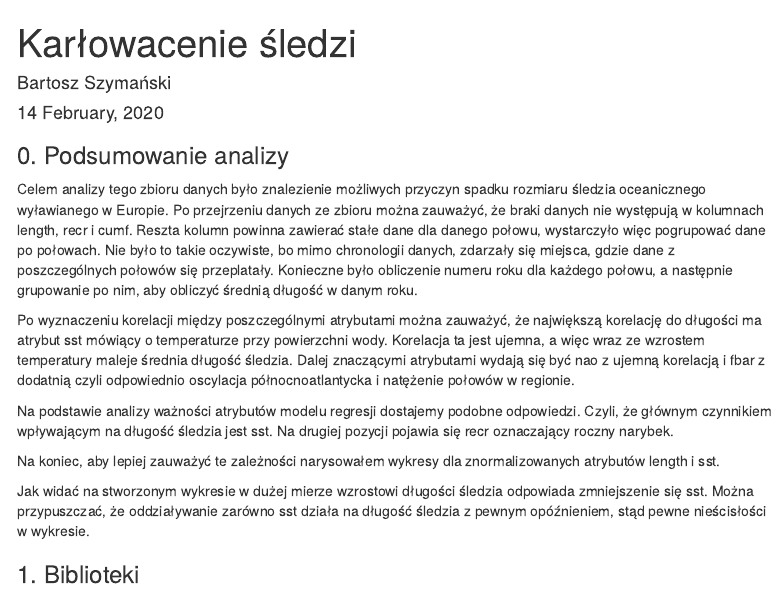
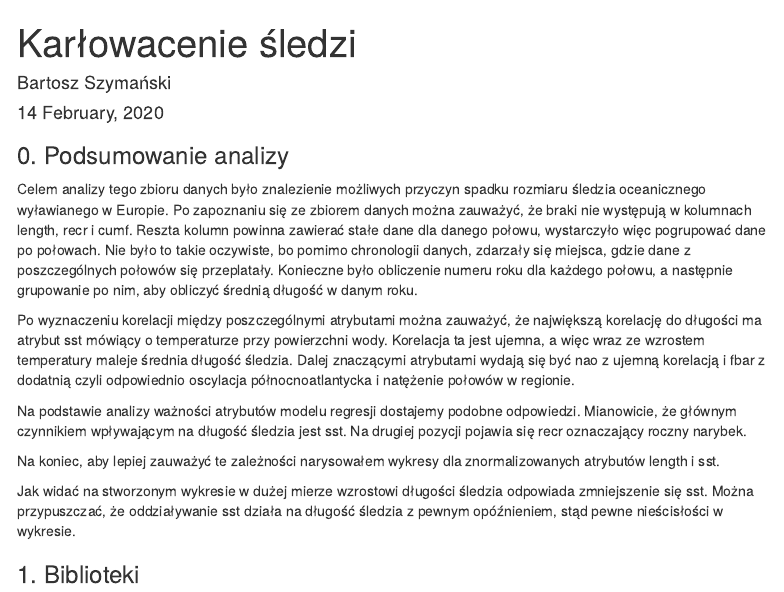
Before and after one commit to ronisko/sledzie, an R Markdown document (sledzie.Rmd): the page in a window 1100 px wide, from its top. Rendered offline with R 4.5, knitr and Pandoc, with nearby package versions; some code elsewhere in the file could not run offline; menus at the side of the page are left out.

Commit message:
Add minor fixes

```diff
--- a/sledzie.Rmd
+++ b/sledzie.Rmd
@@ -22,16 +22,16 @@ knitr::opts_chunk$set(echo = TRUE)
 
 ### 0. Podsumowanie analizy
 Celem analizy tego zbioru danych było znalezienie możliwych przyczyn spadku rozmiaru śledzia oceanicznego wyławianego w Europie.
-Po przejrzeniu danych ze zbioru można zauważyć, że braki danych nie występują w kolumnach length, recr i cumf. Reszta kolumn powinna zawierać stałe dane dla danego połowu, wystarczyło więc pogrupować dane po połowach. Nie było to takie oczywiste, bo mimo chronologii danych, zdarzały się miejsca, gdzie dane z poszczególnych połowów się przeplatały. Konieczne było obliczenie numeru roku dla każdego połowu, a następnie grupowanie po nim, aby obliczyć średnią długość w danym roku.
+Po zapoznaniu się ze zbiorem danych można zauważyć, że braki nie występują w kolumnach length, recr i cumf. Reszta kolumn powinna zawierać stałe dane dla danego połowu, wystarczyło więc pogrupować dane po połowach. Nie było to takie oczywiste, bo pomimo chronologii danych, zdarzały się miejsca, gdzie dane z poszczególnych połowów się przeplatały. Konieczne było obliczenie numeru roku dla każdego połowu, a następnie grupowanie po nim, aby obliczyć średnią długość w danym roku.
 
 Po wyznaczeniu korelacji między poszczególnymi atrybutami można zauważyć, że największą korelację do długości ma atrybut sst mówiący o temperaturze przy powierzchni wody. Korelacja ta jest ujemna, a więc wraz ze wzrostem temperatury maleje średnia długość śledzia. Dalej znaczącymi atrybutami wydają się być nao z ujemną korelacją i fbar z dodatnią czyli odpowiednio oscylacja północnoatlantycka i natężenie połowów w regionie.
 
-Na podstawie analizy ważności atrybutów modelu regresji dostajemy podobne odpowiedzi. Czyli, że głównym czynnikiem wpływającym na długość śledzia jest sst. Na drugiej pozycji pojawia się recr oznaczający roczny narybek.
+Na podstawie analizy ważności atrybutów modelu regresji dostajemy podobne odpowiedzi. Mianowicie, że głównym czynnikiem wpływającym na długość śledzia jest sst. Na drugiej pozycji pojawia się recr oznaczający roczny narybek.
 
 Na koniec, aby lepiej zauważyć te zależności narysowałem wykresy dla znormalizowanych atrybutów length i sst.
 
 Jak widać na stworzonym wykresie w dużej mierze wzrostowi długości śledzia odpowiada zmniejszenie się sst.
-Można przypuszczać, że oddziaływanie zarówno sst działa na długość śledzia z pewnym opóźnieniem, stąd pewne nieścisłości w wykresie.
+Można przypuszczać, że oddziaływanie sst działa na długość śledzia z pewnym opóźnieniem, stąd pewne nieścisłości w wykresie.
 
 ### 1. Biblioteki
 
```
Also changed, not shown: sledzie.Rmd (3 more changed lines).
